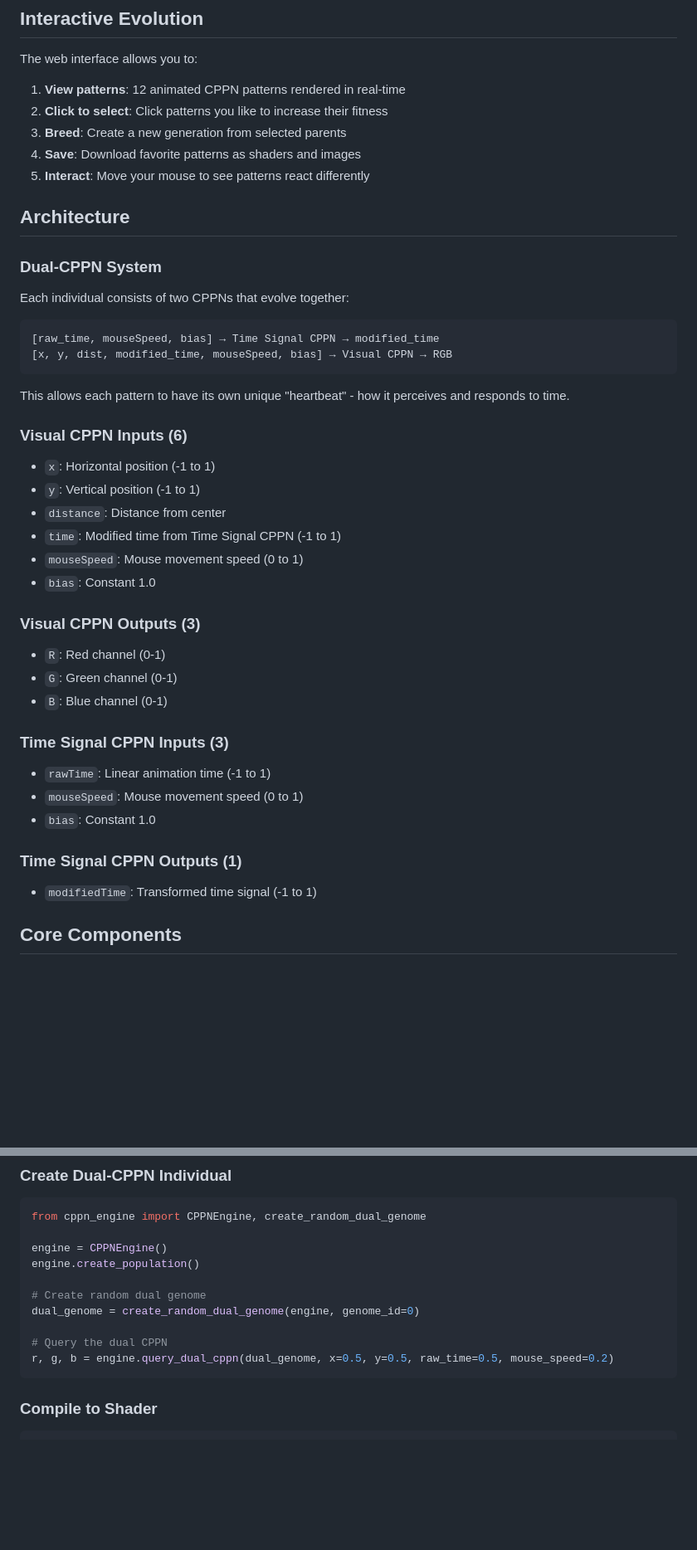
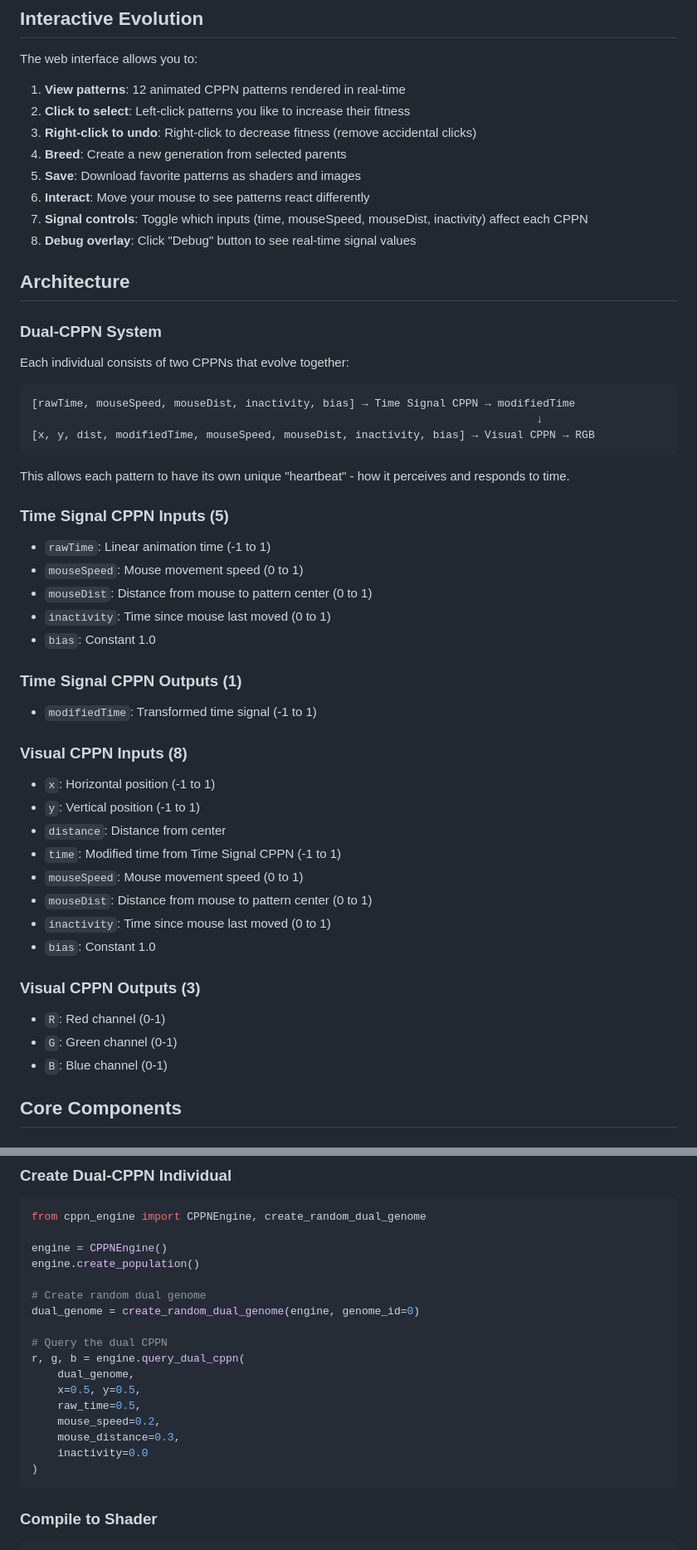
Before and after one commit to KeithPatarroyo/eyecatcher, a Markdown page: README.md, 2 parts joined by grey strips. Shown at 83% size. Rendered like a GitHub page; blank space fills up the shorter version.

Commit message:
docs: update README for new input signals and UI features
- Document new inputs: mouseDist, inactivity (5 time inputs, 8 visual inputs)
- Updated architecture diagram showing full signal flow
- Document new interaction features:
  - Right-click to remove clicks
  - Signal enable/disable controls
  - Debug overlay
- Update API usage example with new parameters
- Mark completed features in Future Work section

````diff
--- a/README.md
+++ b/README.md
@@ -33,10 +38,13 @@ Then open **http://localhost:5001** in your browser.
 The web interface allows you to:
 
 1. **View patterns**: 12 animated CPPN patterns rendered in real-time
-2. **Click to select**: Click patterns you like to increase their fitness
-3. **Breed**: Create a new generation from selected parents
-4. **Save**: Download favorite patterns as shaders and images
-5. **Interact**: Move your mouse to see patterns react differently
+2. **Click to select**: Left-click patterns you like to increase their fitness
+3. **Right-click to undo**: Right-click to decrease fitness (remove accidental clicks)
+4. **Breed**: Create a new generation from selected parents
+5. **Save**: Download favorite patterns as shaders and images
+6. **Interact**: Move your mouse to see patterns react differently
+7. **Signal controls**: Toggle which inputs (time, mouseSpeed, mouseDist, inactivity) affect each CPPN
+8. **Debug overlay**: Click "Debug" button to see real-time signal values
 
 ## Architecture
 
@@ -45,32 +53,37 @@ The web interface allows you to:
 Each individual consists of two CPPNs that evolve together:
 
 ```
-[raw_time, mouseSpeed, bias] → Time Signal CPPN → modified_time
-[x, y, dist, modified_time, mouseSpeed, bias] → Visual CPPN → RGB
+[rawTime, mouseSpeed, mouseDist, inactivity, bias] → Time Signal CPPN → modifiedTime
+                                                                              ↓
+[x, y, dist, modifiedTime, mouseSpeed, mouseDist, inactivity, bias] → Visual CPPN → RGB
 ```
 
 This allows each pattern to have its own unique "heartbeat" - how it perceives and responds to time.
 
-### Visual CPPN Inputs (6)
+### Time Signal CPPN Inputs (5)
+- `rawTime`: Linear animation time (-1 to 1)
+- `mouseSpeed`: Mouse movement speed (0 to 1)
+- `mouseDist`: Distance from mouse to pattern center (0 to 1)
+- `inactivity`: Time since mouse last moved (0 to 1)
+- `bias`: Constant 1.0
+
+### Time Signal CPPN Outputs (1)
+- `modifiedTime`: Transformed time signal (-1 to 1)
+
+### Visual CPPN Inputs (8)
 - `x`: Horizontal position (-1 to 1)
 - `y`: Vertical position (-1 to 1)
 - `distance`: Distance from center
 - `time`: Modified time from Time Signal CPPN (-1 to 1)
 - `mouseSpeed`: Mouse movement speed (0 to 1)
+- `mouseDist`: Distance from mouse to pattern center (0 to 1)
+- `inactivity`: Time since mouse last moved (0 to 1)
 - `bias`: Constant 1.0
 
 ### Visual CPPN Outputs (3)
 - `R`: Red channel (0-1)
 - `G`: Green channel (0-1)
 - `B`: Blue channel (0-1)
-
-### Time Signal CPPN Inputs (3)
-- `rawTime`: Linear animation time (-1 to 1)
-- `mouseSpeed`: Mouse movement speed (0 to 1)
-- `bias`: Constant 1.0
-
-### Time Signal CPPN Outputs (1)
-- `modifiedTime`: Transformed time signal (-1 to 1)
 
 ## Core Components
 
@@ -118,7 +131,14 @@ engine.create_population()
 dual_genome = create_random_dual_genome(engine, genome_id=0)
 
 # Query the dual CPPN
-r, g, b = engine.query_dual_cppn(dual_genome, x=0.5, y=0.5, raw_time=0.5, mouse_speed=0.2)
+r, g, b = engine.query_dual_cppn(
+    dual_genome,
+    x=0.5, y=0.5,
+    raw_time=0.5,
+    mouse_speed=0.2,
+    mouse_distance=0.3,
+    inactivity=0.0
+)
 ```
 
 ### Compile to Shader
````
Also changed, not shown: other parts of README.md (+13 -3 lines).
